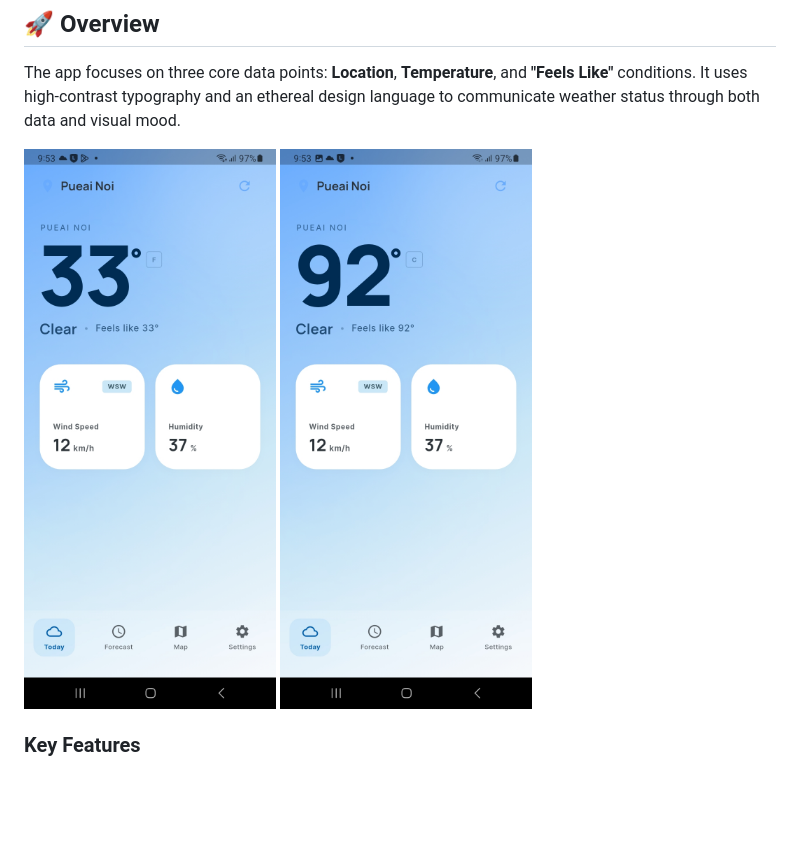
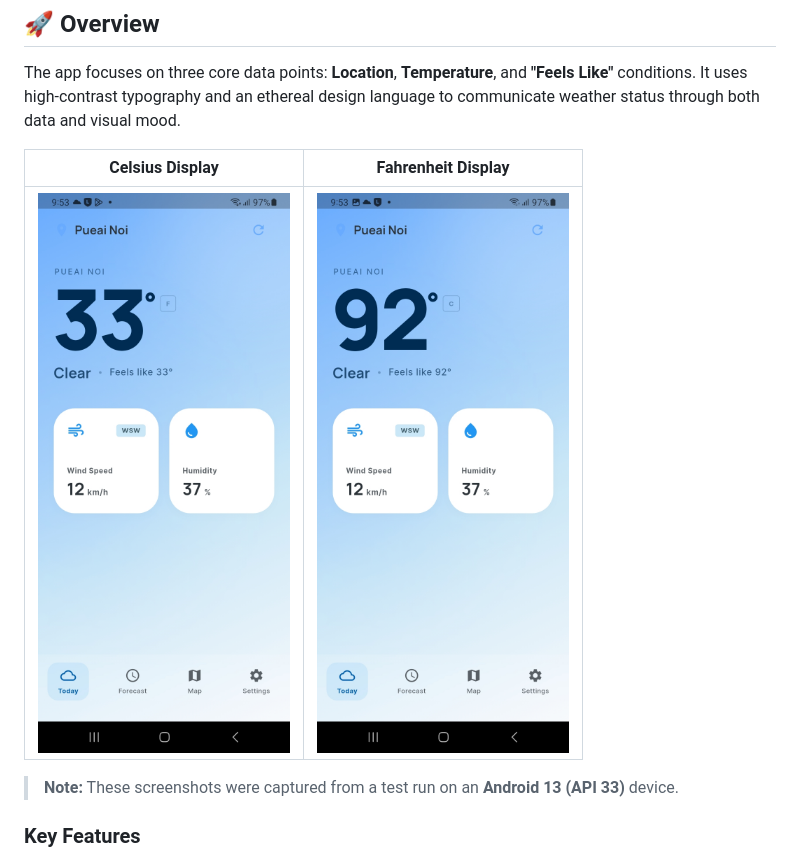
Before and after one commit to piky/so_hot, a Markdown page: README.md, the part around the change. GitHub-like rendering; blank space fills up the shorter version.

Commit message:
Update README.md with side-by-side screenshots and test device info

```diff
--- a/README.md
+++ b/README.md
@@ -6,8 +6,11 @@ SoHot is a minimalist, "glance-and-go" mobile weather application designed to pr
 
 The app focuses on three core data points: **Location**, **Temperature**, and **"Feels Like"** conditions. It uses high-contrast typography and an ethereal design language to communicate weather status through both data and visual mood.
 
-![Celsius Display](./design/Screenshot_20260404_215323.jpg)
-![Fahrenheit Display](./design/Screenshot_20260404_215334.jpg)
+| Celsius Display | Fahrenheit Display |
+| :---: | :---: |
+| ![Celsius Display](./design/Screenshot_20260404_215323.jpg) | ![Fahrenheit Display](./design/Screenshot_20260404_215334.jpg) |
+
+> **Note:** These screenshots were captured from a test run on an **Android 13 (API 33)** device.
 
 ### Key Features
 - **Real-time Weather Integration:** Powered by OpenWeatherMap API for accurate, up-to-the-minute data.
```
